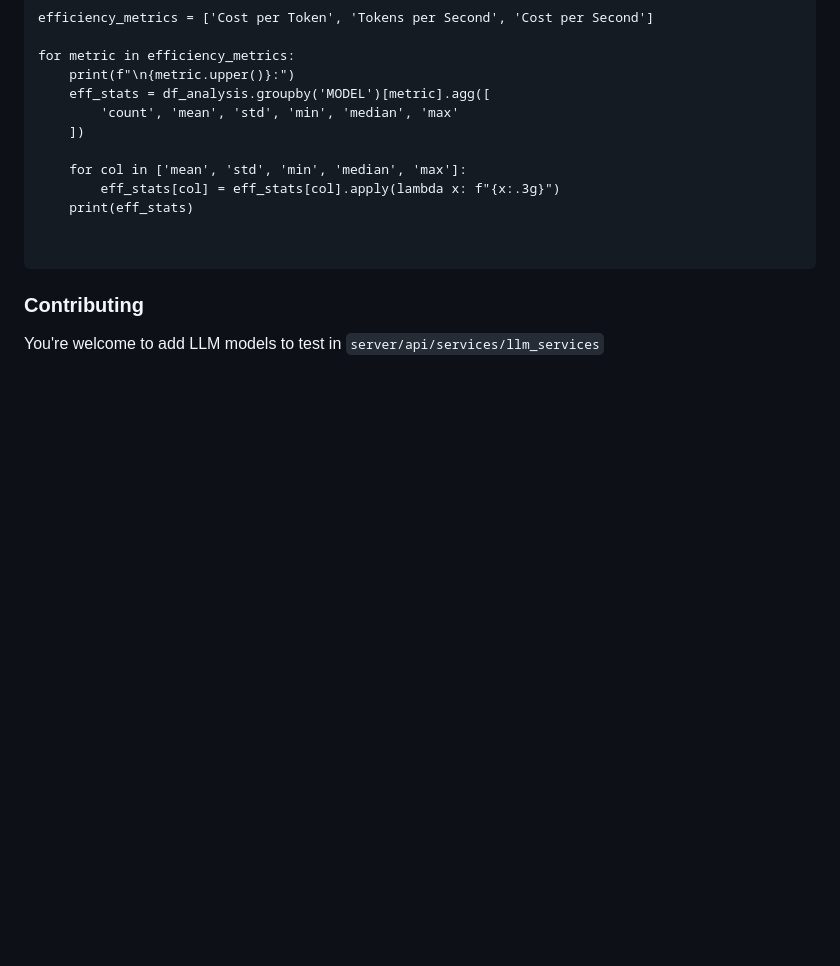
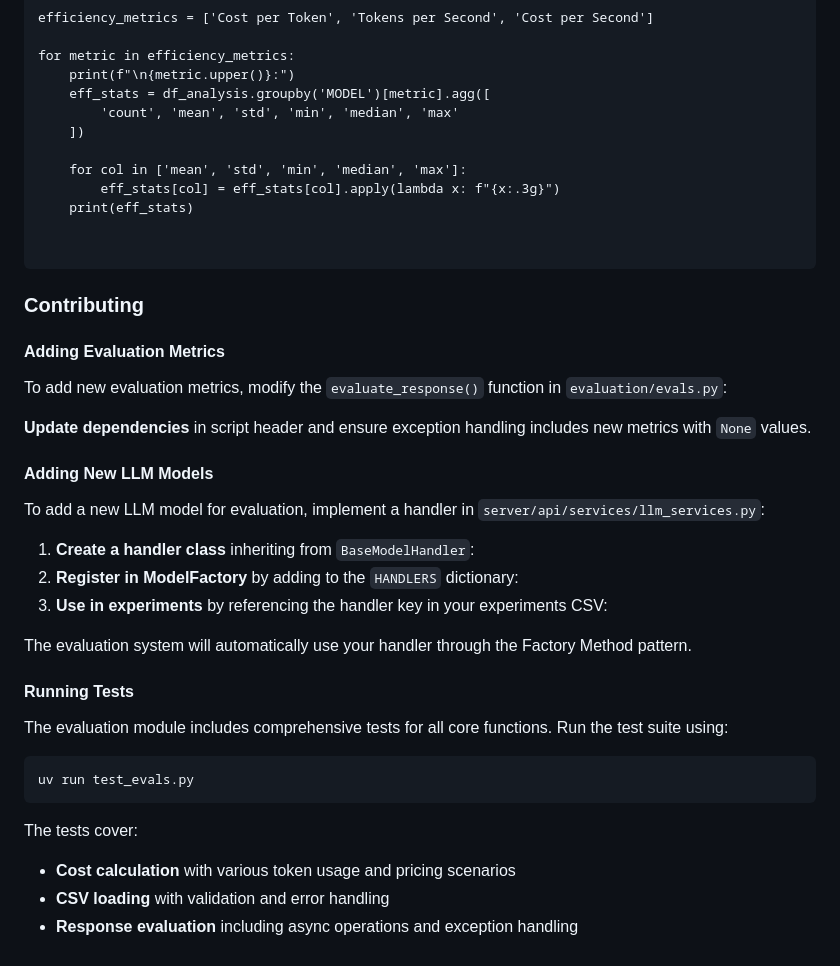
Before and after one commit to CodeForPhilly/balancer-main, a Markdown page: evaluation/README.md, the part around the change. Drawn GitHub-style; blank space fills up the shorter version.

Commit message:
Expand documentation for adding evaluation metrics and LLM models, including testing instructions

````diff
--- a/evaluation/README.md
+++ b/evaluation/README.md
@@ -175,4 +175,32 @@ for metric in efficiency_metrics:
 
 ### Contributing
 
-You're welcome to add LLM models to test in `server/api/services/llm_services`
+#### Adding Evaluation Metrics
+
+To add new evaluation metrics, modify the `evaluate_response()` function in `evaluation/evals.py`:
+
+**Update dependencies** in script header and ensure exception handling includes new metrics with `None` values.
+
+#### Adding New LLM Models
+
+To add a new LLM model for evaluation, implement a handler in `server/api/services/llm_services.py`:
+
+1. **Create a handler class** inheriting from `BaseModelHandler`:
+2. **Register in ModelFactory** by adding to the `HANDLERS` dictionary:
+3. **Use in experiments** by referencing the handler key in your experiments CSV:
+
+The evaluation system will automatically use your handler through the Factory Method pattern.
+
+
+#### Running Tests
+
+The evaluation module includes comprehensive tests for all core functions. Run the test suite using:
+
+```sh
+uv run test_evals.py
+```
+
+The tests cover:
+- **Cost calculation** with various token usage and pricing scenarios
+- **CSV loading** with validation and error handling
+- **Response evaluation** including async operations and exception handling
````
